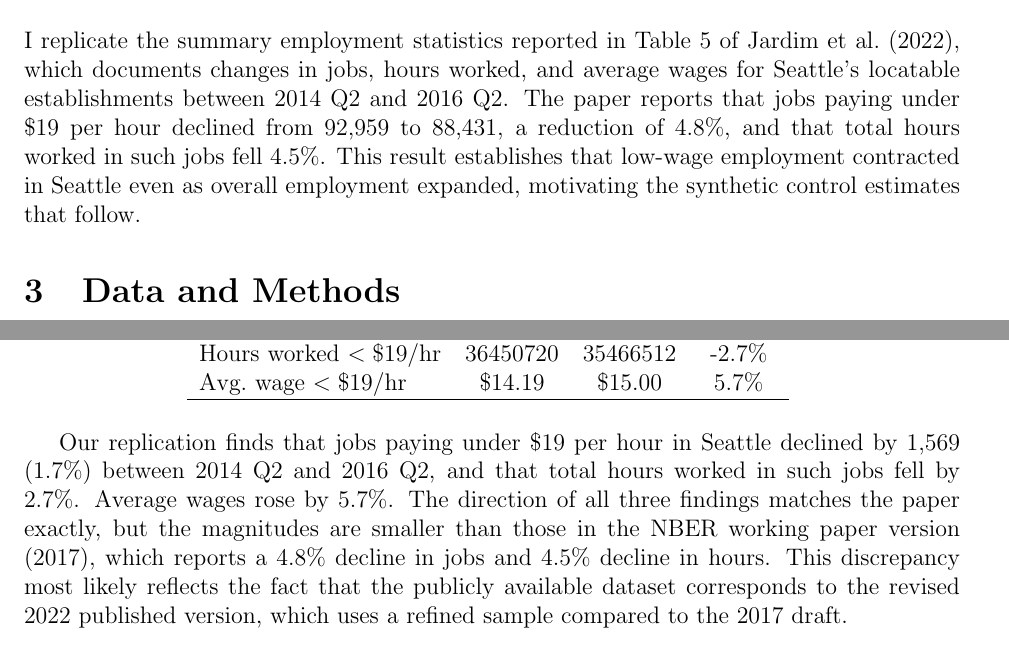
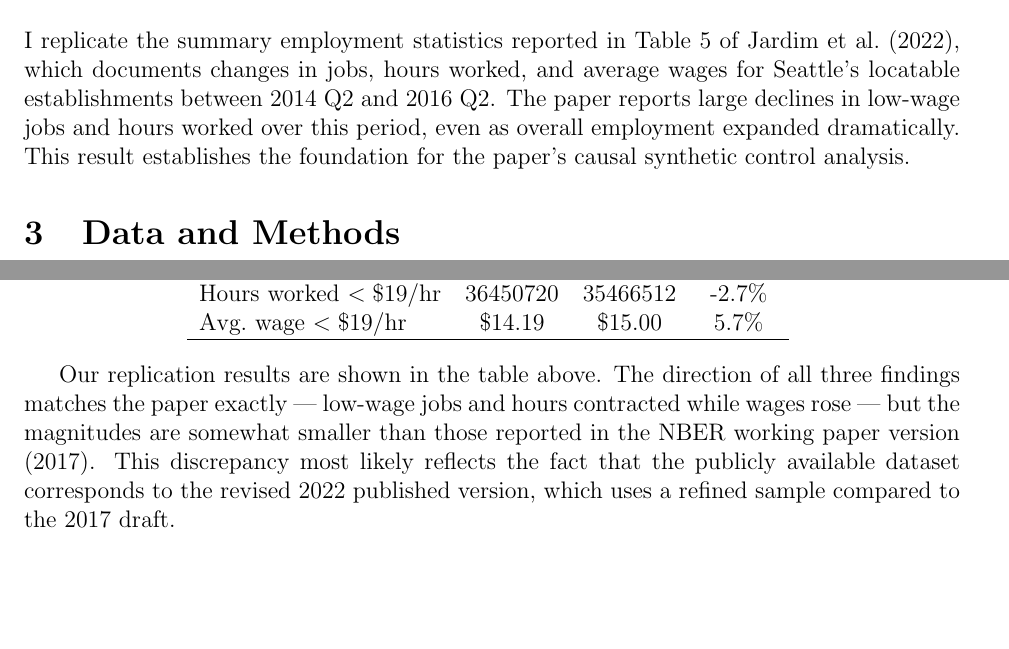
Before and after one commit to andrewmoon67/your_replication, a LaTeX document (paper/paper.tex): two parts of pages 1 and 2 of 3 before the commit and two parts of pages 1 and 2 of 2 after it, joined at a grey line, cut so that both start at the same text, the shorter picture padded with empty space. Compiled offline with pdfLaTeX.

Commit message:
Made changes to paper.tex

```diff
--- a/paper/paper.tex
+++ b/paper/paper.tex
@@ -33,10 +33,9 @@ economic boom.
 I replicate the summary employment statistics reported in Table 5 of Jardim
 et al.\ (2022), which documents changes in jobs, hours worked, and average wages
 for Seattle's locatable establishments between 2014 Q2 and 2016 Q2. The paper
-reports that jobs paying under \$19 per hour declined from 92,959 to 88,431,
-a reduction of 4.8\%, and that total hours worked in such jobs fell 4.5\%. This
-result establishes that low-wage employment contracted in Seattle even as overall
-employment expanded, motivating the synthetic control estimates that follow.
+reports large declines in low-wage jobs and hours worked over this period, even
+as overall employment expanded dramatically. This result establishes the
+foundation for the paper's causal synthetic control analysis.
 
 \section{Data and Methods}
 
@@ -63,13 +62,11 @@ hour. These values are written directly to a LaTeX table fragment in
 
 \input{../output/tables/main_result.tex}
 
-Our replication finds that jobs paying under \$19 per hour in Seattle declined
-by 1,569 (1.7\%) between 2014 Q2 and 2016 Q2, and that total hours worked in
-such jobs fell by 2.7\%. Average wages rose by 5.7\%. The direction of all
-three findings matches the paper exactly, but the magnitudes are smaller than
-those in the NBER working paper version (2017), which reports a 4.8\% decline
-in jobs and 4.5\% decline in hours. This discrepancy most likely reflects the
-fact that the publicly available dataset corresponds to the revised 2022
+Our replication results are shown in the table above. The direction of all
+three findings matches the paper exactly --- low-wage jobs and hours contracted
+while wages rose --- but the magnitudes are somewhat smaller than those reported
+in the NBER working paper version (2017). This discrepancy most likely reflects
+the fact that the publicly available dataset corresponds to the revised 2022
 published version, which uses a refined sample compared to the 2017 draft.
 
 \section{What I Learned}
```
Also changed, not shown: paper/paper.pdf.
